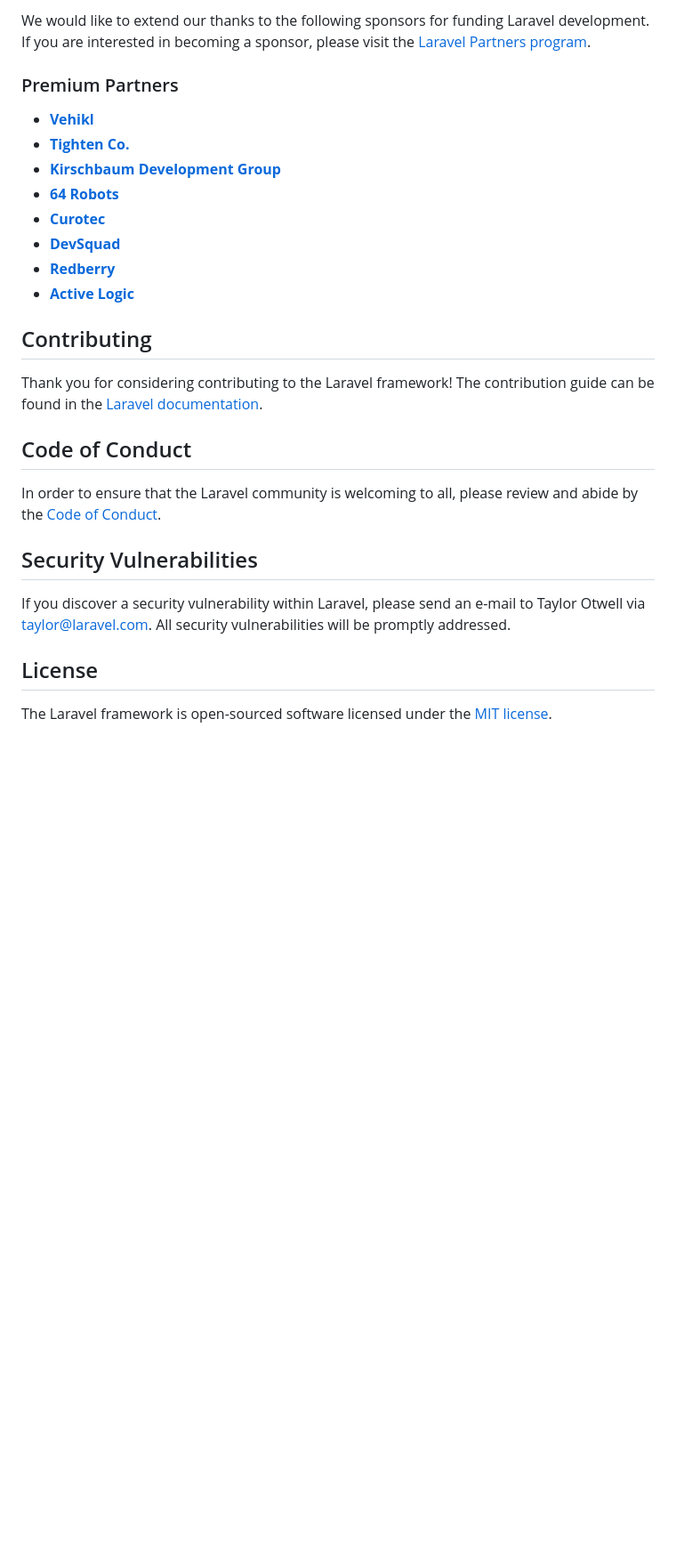
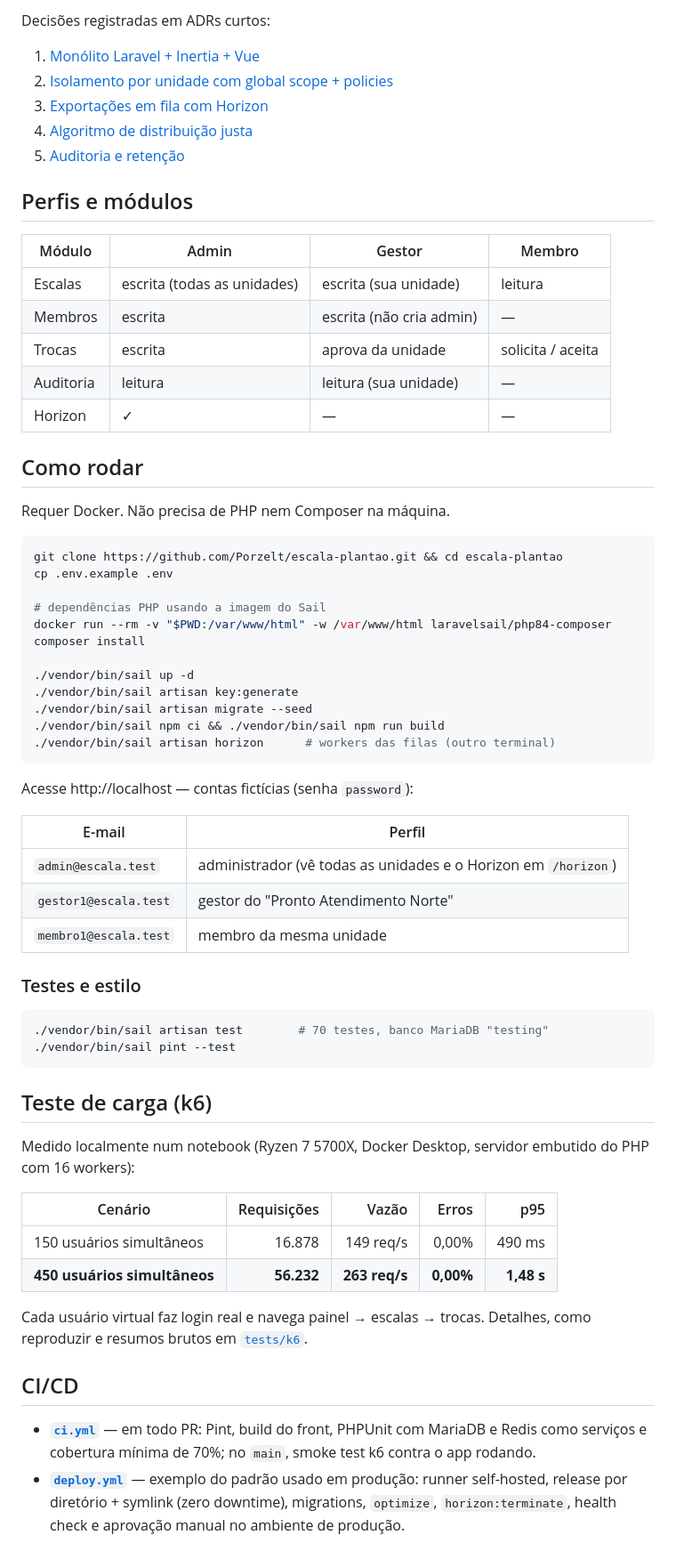
Before and after one commit to Porzelt/escala-plantao, a Markdown page: README.md, the part around one of its changes. Shown at 89% size. Drawn GitHub-style; blank space fills up the shorter version.

````diff
--- a/README.md
+++ b/README.md
@@ -31,29 +57,72 @@ If you don't feel like reading, [Laracasts](https://laracasts.com) can help. Lar
 
-We would like to extend our thanks to the following sponsors for funding Laravel development. If you are interested in becoming a sponsor, please visit the [Laravel Partners program](https://partners.laravel.com).
+Decisões registradas em ADRs curtos:
 
-### Premium Partners
+1. [Monólito Laravel + Inertia + Vue](docs/adr/0001-monolito-inertia.md)
+2. [Isolamento por unidade com global scope + policies](docs/adr/0002-isolamento-por-unidade.md)
+3. [Exportações em fila com Horizon](docs/adr/0003-filas-horizon.md)
+4. [Algoritmo de distribuição justa](docs/adr/0004-distribuicao-justa.md)
+5. [Auditoria e retenção](docs/adr/0005-auditoria-retencao.md)
 
-- **[Vehikl](https://vehikl.com)**
-- **[Tighten Co.](https://tighten.co)**
-- **[Kirschbaum Development Group](https://kirschbaumdevelopment.com)**
-- **[64 Robots](https://64robots.com)**
-- **[Curotec](https://www.curotec.com/services/technologies/laravel)**
-- **[DevSquad](https://devsquad.com/hire-laravel-developers)**
-- **[Redberry](https://redberry.international/laravel-development)**
-- **[Active Logic](https://activelogic.com)**
+## Perfis e módulos
 
-## Contributing
+| Módulo | Admin | Gestor | Membro |
+|---|---|---|---|
+| Escalas | escrita (todas as unidades) | escrita (sua unidade) | leitura |
+| Membros | escrita | escrita (não cria admin) | — |
+| Trocas | escrita | aprova da unidade | solicita / aceita |
+| Auditoria | leitura | leitura (sua unidade) | — |
+| Horizon | ✓ | — | — |
 
-Thank you for considering contributing to the Laravel framework! The contribution guide can be found in the [Laravel documentation](https://laravel.com/docs/contributions).
+## Como rodar
 
-## Code of Conduct
+Requer Docker. Não precisa de PHP nem Composer na máquina.
 
-In order to ensure that the Laravel community is welcoming to all, please review and abide by the [Code of Conduct](https://laravel.com/docs/contributions#code-of-conduct).
+```bash
+git clone https://github.com/Porzelt/escala-plantao.git && cd escala-plantao
+cp .env.example .env
 
-## Security Vulnerabilities
+# dependências PHP usando a imagem do Sail
+docker run --rm -v "$PWD:/var/www/html" -w /var/www/html laravelsail/php84-composer composer install
 
-If you discover a security vulnerability within Laravel, please send an e-mail to Taylor Otwell via [taylor@laravel.com](mailto:taylor@laravel.com). All security vulnerabilities will be promptly addressed.
+./vendor/bin/sail up -d
+./vendor/bin/sail artisan key:generate
+./vendor/bin/sail artisan migrate --seed
+./vendor/bin/sail npm ci && ./vendor/bin/sail npm run build
+./vendor/bin/sail artisan horizon      # workers das filas (outro terminal)
+```
 
-## License
+Acesse http://localhost — contas fictícias (senha `password`):
 
-The Laravel framework is open-sourced software licensed under the [MIT license](https://opensource.org/licenses/MIT).
+| E-mail | Perfil |
+|---|---|
+| `admin@escala.test` | administrador (vê todas as unidades e o Horizon em `/horizon`) |
+| `gestor1@escala.test` | gestor do "Pronto Atendimento Norte" |
+| `membro1@escala.test` | membro da mesma unidade |
+
+### Testes e estilo
+
+```bash
+./vendor/bin/sail artisan test        # 70 testes, banco MariaDB "testing"
+./vendor/bin/sail pint --test
+```
+
+## Teste de carga (k6)
+
+Medido localmente num notebook (Ryzen 7 5700X, Docker Desktop, servidor embutido do PHP com 16 workers):
+
+| Cenário | Requisições | Vazão | Erros | p95 |
+|---|---:|---:|---:|---:|
+| 150 usuários simultâneos | 16.878 | 149 req/s | 0,00% | 490 ms |
+| **450 usuários simultâneos** | **56.232** | **263 req/s** | **0,00%** | **1,48 s** |
+
+Cada usuário virtual faz login real e navega painel → escalas → trocas. Detalhes, como reproduzir
+e resumos brutos em [`tests/k6`](tests/k6/README.md).
+
+## CI/CD
+
+- **[`ci.yml`](.github/workflows/ci.yml)** — em todo PR: Pint, build do front, PHPUnit com MariaDB e Redis como
+  serviços e cobertura mínima de 70%; no `main`, smoke test k6 contra o app rodando.
+- **[`deploy.yml`](.github/workflows/deploy.yml)** — exemplo do padrão usado em produção: runner self-hosted,
+  release por diretório + symlink (zero downtime), migrations, `optimize`, `horizon:terminate`, health check e
+  aprovação manual no ambiente de produção.
+
````
Also changed, not shown: other parts of README.md (+66 -21 lines), docs/img/auditoria.png (added), docs/img/escala.png (added), docs/img/painel-membro.png (added), docs/img/painel.png (added), docs/img/trocas.png (added).
